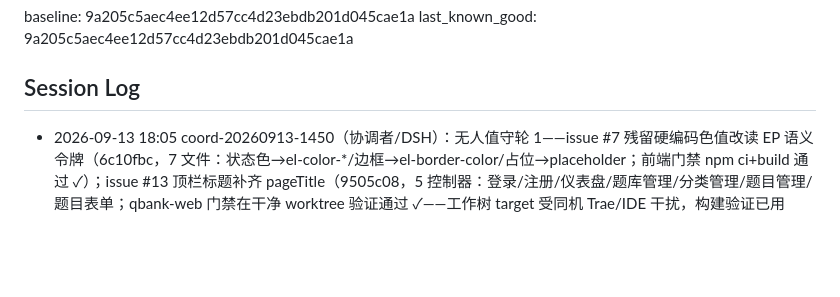
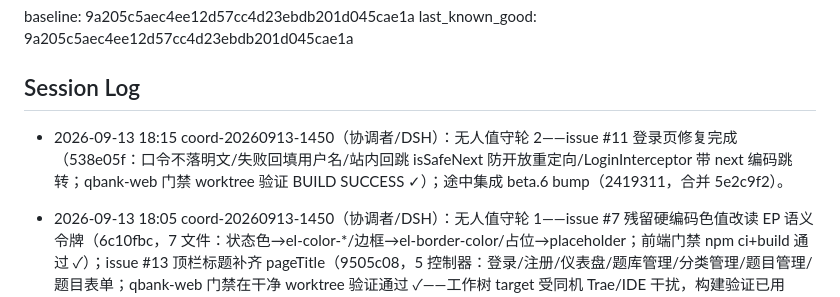
Before and after one commit to Han-Haocheng/IntelligentQuestionBank, a Markdown page: .agents/COLLAB_STATE.md, the part around one of its changes. GitHub-like rendering; blank space fills up the shorter version.

Commit message:
chore(agents): 无人值守轮2登记——issue #11 修复完成

```diff
--- a/.agents/COLLAB_STATE.md
+++ b/.agents/COLLAB_STATE.md
@@ -26,6 +26,7 @@ last_known_good: 9a205c5aec4ee12d57cc4d23ebdb201d045cae1a
 
 ## Session Log
 
+- 2026-09-13 18:15 coord-20260913-1450（协调者/DSH）：无人值守轮 2——issue #11 登录页修复完成（538e05f：口令不落明文/失败回填用户名/站内回跳 isSafeNext 防开放重定向/LoginInterceptor 带 next 编码跳转；qbank-web 门禁 worktree 验证 BUILD SUCCESS ✓）；途中集成 beta.6 bump（2419311，合并 5e2c9f2）。
 - 2026-09-13 18:05 coord-20260913-1450（协调者/DSH）：无人值守轮 1——issue #7 残留硬编码色值改读 EP 语义令牌（6c10fbc，7 文件：状态色→el-color-*/边框→el-border-color/占位→placeholder；前端门禁 npm ci+build 通过 ✓）；issue #13 顶栏标题补齐 pageTitle（9505c08，5 控制器：登录/注册/仪表盘/题库管理/分类管理/题目管理/题目表单；qbank-web 门禁在干净 worktree 验证通过 ✓——工作树 target 受同机 Trae/IDE 干扰，构建验证已用 worktree 对照确认与改动无关）。
 - 2026-09-13 17:55 coord-20260913-1450（协调者/DSH）：**无人值守模式启动**（用户指示"现在开始无人执手，修复后续的问题"）——任务周期内 fast-forward 推 dev 预授权当次确认；按自主执行规则逐 issue 修复、checkpoint 推送、需要人工决策时暂停汇报。「禁默认 rebase」条款落地（AGENTS.md 并行细则 + 技能）；首次 rebase 为当时用户确认的例外，发现并行后一律 merge+union。
 - 2026-09-13 17:45 coord-20260913-1450（协调者/DSH）：**TASK-002 完成**（430cae3）——bootstrap 5.3.3 + icons 1.11.3（含字体）入 vendor，layout.html 3 处改本地 th: 引用；bootcdn 零命中、路径一致、mvn clean package 通过（首次失败系工作树 target 陈旧产物，clean 修复；干净 HEAD worktree 对照确认与改动无关）。issue 修复核查：#3 已关闭，TASK-001/002 已交付。
```
Also changed, not shown: other parts of .agents/COLLAB_STATE.md (+1 -1 lines).
